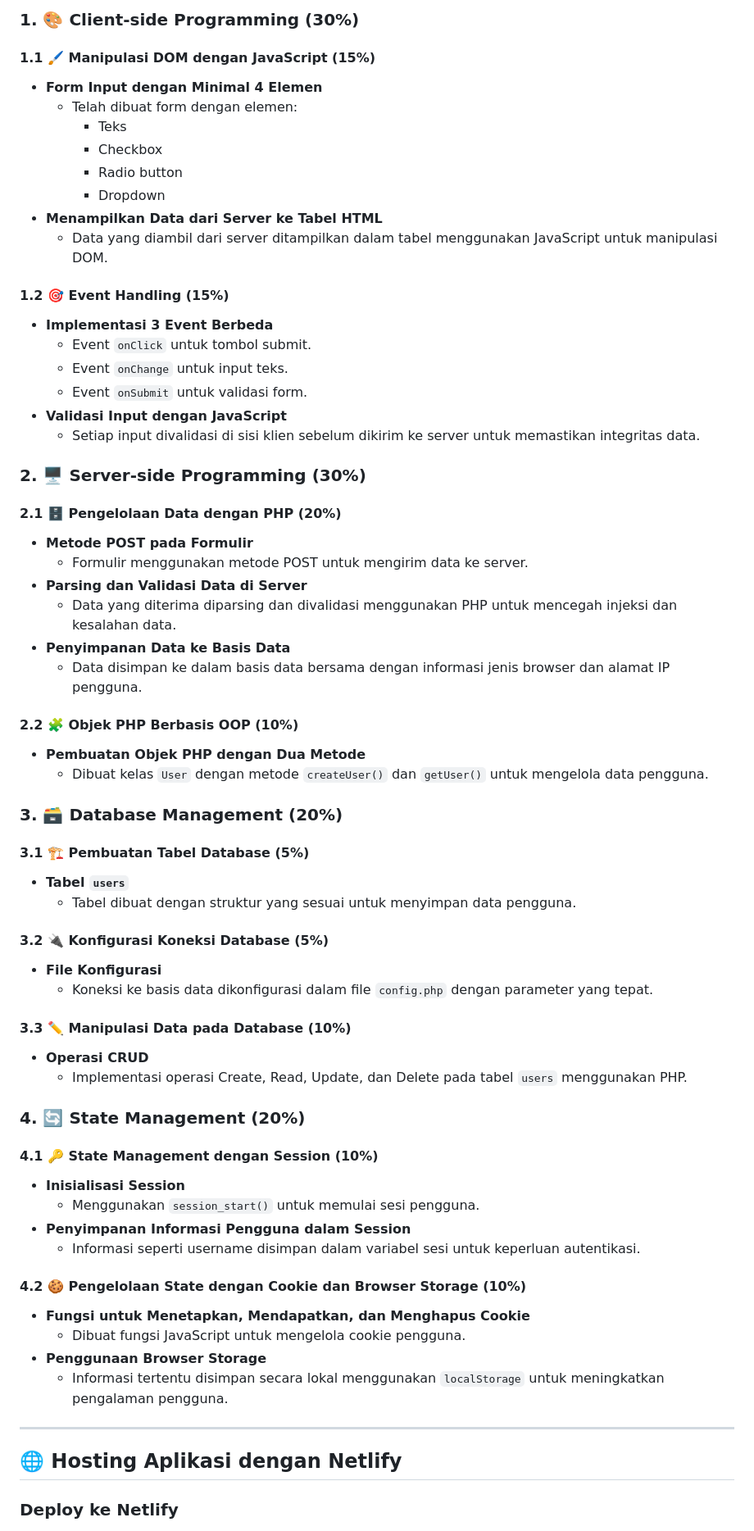
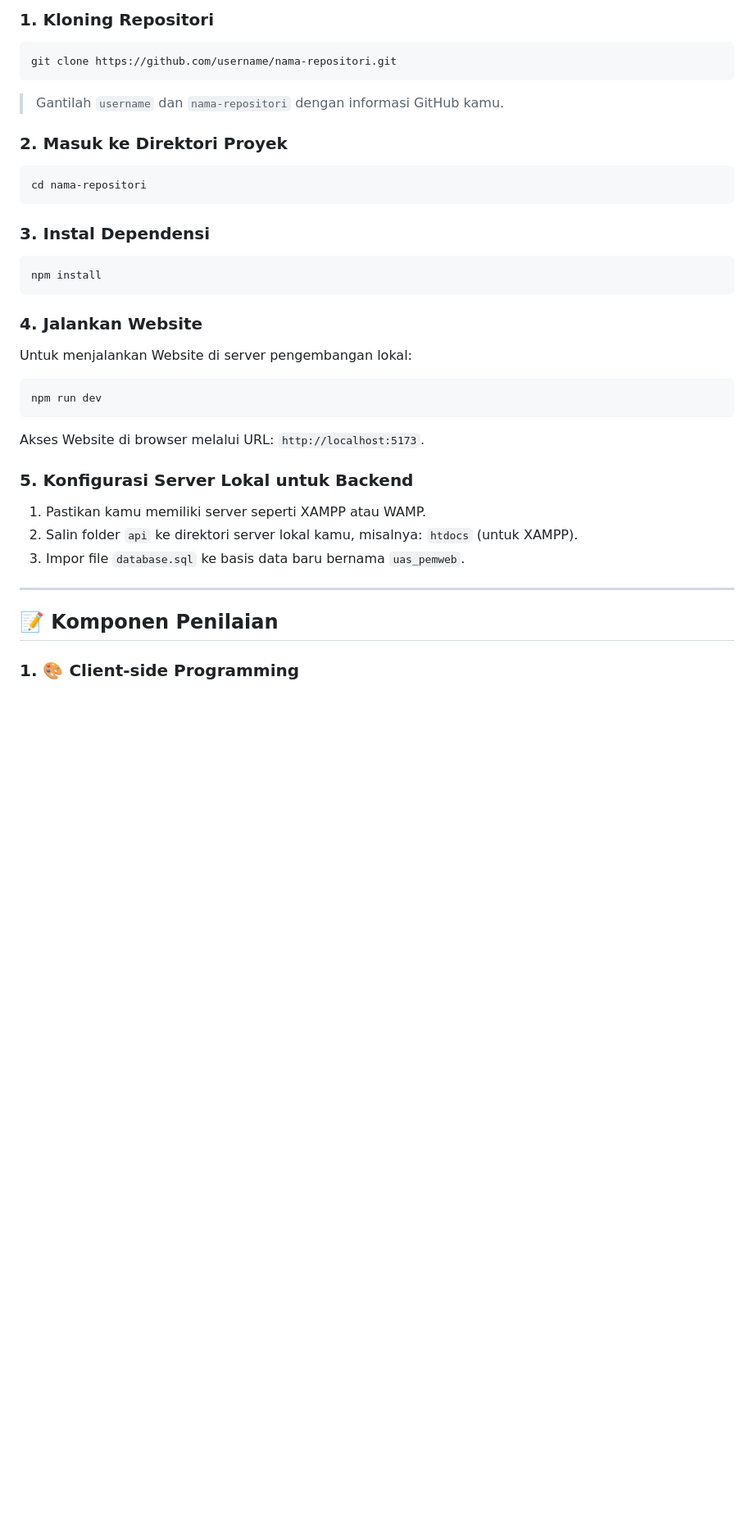
Before and after one commit to sigawari/UAS-Pemweb, a Markdown page: README.md, the part around the change printed below. Shown: that part at 82% size. GitHub-like rendering; blank space fills up the shorter version.

````diff
--- a/README.md
+++ b/README.md
@@ -52,69 +59,35 @@ Selamat datang di repositori proyek Ujian Akhir Semester (UAS) untuk mata kuliah
 
-### 1. 🎨 Client-side Programming (30%)
+### **1. Kloning Repositori**
+```bash
+git clone https://github.com/username/nama-repositori.git
+```
+> Gantilah `username` dan `nama-repositori` dengan informasi GitHub kamu.
 
-#### 1.1 🖌️ Manipulasi DOM dengan JavaScript (15%)
-- **Form Input dengan Minimal 4 Elemen**
-  - Telah dibuat form dengan elemen:
-    - Teks
-    - Checkbox
-    - Radio button
-    - Dropdown
-- **Menampilkan Data dari Server ke Tabel HTML**
-  - Data yang diambil dari server ditampilkan dalam tabel menggunakan JavaScript untuk manipulasi DOM.
+### **2. Masuk ke Direktori Proyek**
+```bash
+cd nama-repositori
+```
 
-#### 1.2 🎯 Event Handling (15%)
-- **Implementasi 3 Event Berbeda**
-  - Event `onClick` untuk tombol submit.
-  - Event `onChange` untuk input teks.
-  - Event `onSubmit` untuk validasi form.
-- **Validasi Input dengan JavaScript**
-  - Setiap input divalidasi di sisi klien sebelum dikirim ke server untuk memastikan integritas data.
+### **3. Instal Dependensi**
+```bash
+npm install
+```
 
-### 2. 🖥️ Server-side Programming (30%)
+### **4. Jalankan Website**
+Untuk menjalankan Website di server pengembangan lokal:
+```bash
+npm run dev
+```
+Akses Website di browser melalui URL: `http://localhost:5173`.
 
-#### 2.1 🗄️ Pengelolaan Data dengan PHP (20%)
-- **Metode POST pada Formulir**
-  - Formulir menggunakan metode POST untuk mengirim data ke server.
-- **Parsing dan Validasi Data di Server**
-  - Data yang diterima diparsing dan divalidasi menggunakan PHP untuk mencegah injeksi dan kesalahan data.
-- **Penyimpanan Data ke Basis Data**
-  - Data disimpan ke dalam basis data bersama dengan informasi jenis browser dan alamat IP pengguna.
-
-#### 2.2 🧩 Objek PHP Berbasis OOP (10%)
-- **Pembuatan Objek PHP dengan Dua Metode**
-  - Dibuat kelas `User` dengan metode `createUser()` dan `getUser()` untuk mengelola data pengguna.
-
-### 3. 🗃️ Database Management (20%)
-
-#### 3.1 🏗️ Pembuatan Tabel Database (5%)
-- **Tabel `users`**
-  - Tabel dibuat dengan struktur yang sesuai untuk menyimpan data pengguna.
-
-#### 3.2 🔌 Konfigurasi Koneksi Database (5%)
-- **File Konfigurasi**
-  - Koneksi ke basis data dikonfigurasi dalam file `config.php` dengan parameter yang tepat.
-
-#### 3.3 ✏️ Manipulasi Data pada Database (10%)
-- **Operasi CRUD**
-  - Implementasi operasi Create, Read, Update, dan Delete pada tabel `users` menggunakan PHP.
-
-### 4. 🔄 State Management (20%)
-
-#### 4.1 🔑 State Management dengan Session (10%)
-- **Inisialisasi Session**
-  - Menggunakan `session_start()` untuk memulai sesi pengguna.
-- **Penyimpanan Informasi Pengguna dalam Session**
-  - Informasi seperti username disimpan dalam variabel sesi untuk keperluan autentikasi.
-
-#### 4.2 🍪 Pengelolaan State dengan Cookie dan Browser Storage (10%)
-- **Fungsi untuk Menetapkan, Mendapatkan, dan Menghapus Cookie**
-  - Dibuat fungsi JavaScript untuk mengelola cookie pengguna.
-- **Penggunaan Browser Storage**
-  - Informasi tertentu disimpan secara lokal menggunakan `localStorage` untuk meningkatkan pengalaman pengguna.
+### **5. Konfigurasi Server Lokal untuk Backend**
+1. Pastikan kamu memiliki server seperti XAMPP atau WAMP.
+2. Salin folder `api` ke direktori server lokal kamu, misalnya: `htdocs` (untuk XAMPP).
+3. Impor file `database.sql` ke basis data baru bernama `uas_pemweb`.
 
 ---
 
-## 🌐 **Hosting Aplikasi dengan Netlify**
+## 📝 **Komponen Penilaian**
 
-### Deploy ke Netlify
+### **1. 🎨 Client-side Programming**
 
````
Also changed, not shown: other parts of README.md (+107 -48 lines).
